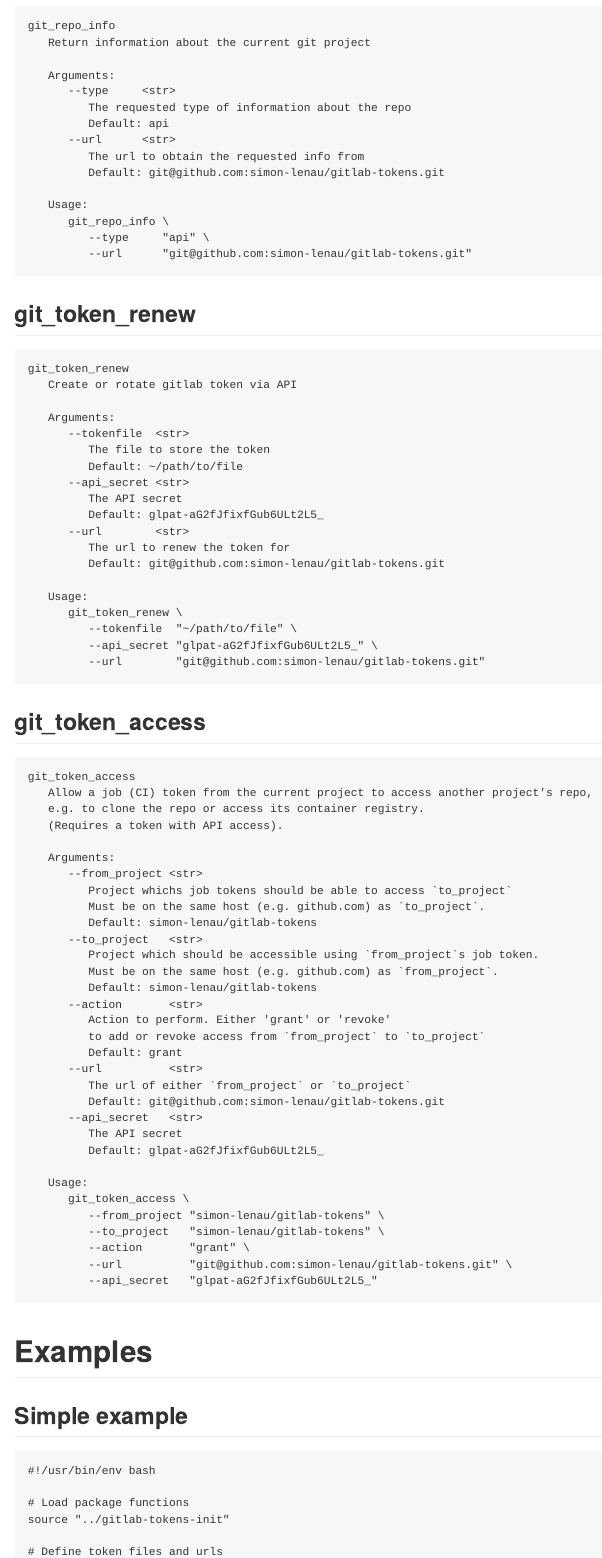
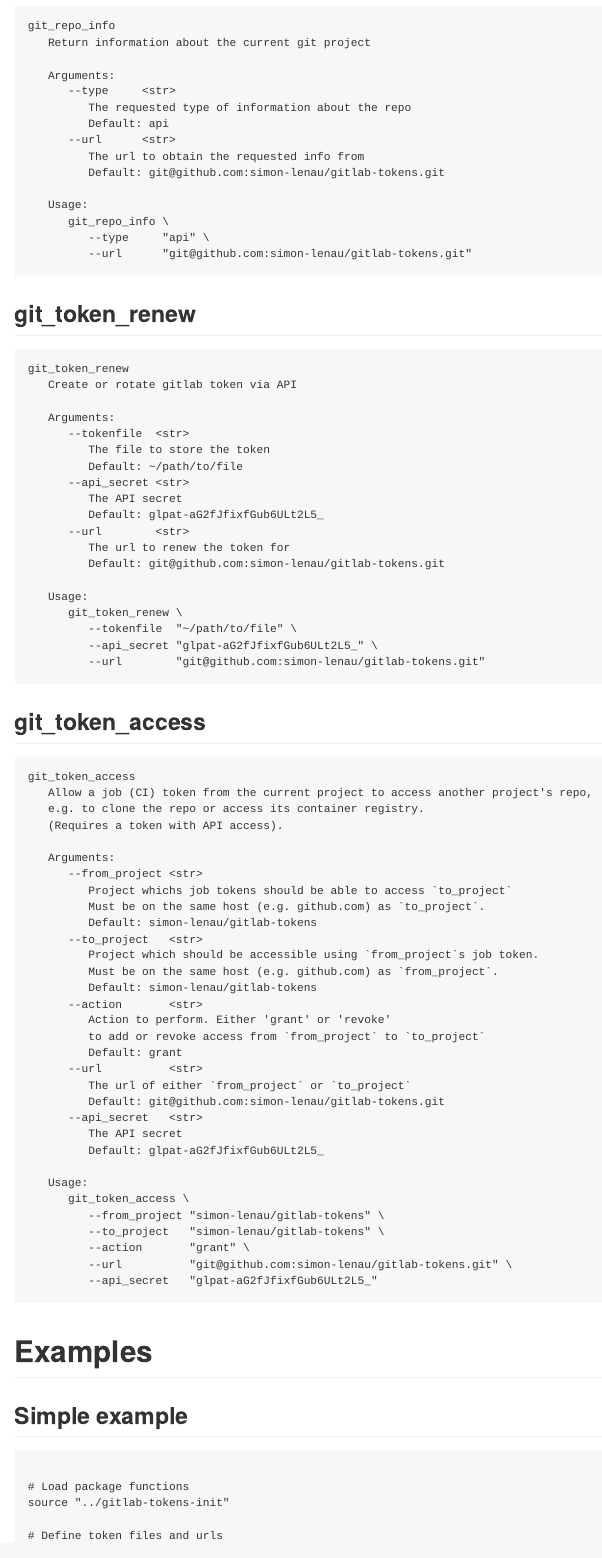
Before and after one commit to simon-lenau/gitlab_tokens, an R Markdown document (README.Rmd): the page in a window 1100 px wide, from 370 px down. The pictures show the output file README.md that the author committed with the source, drawn offline in the style of GitHub.

Commit message:
Updated Readme

````diff
--- a/README.Rmd
+++ b/README.Rmd
@@ -79,7 +79,7 @@
 ```{r, echo=FALSE,include=FALSE}
 knitr::knit_hooks$set(output = function(x, options) {
   paste0(
-    '<pre class="bash">',
+    '```bash',
     paste0(
       "<code>",
       paste0(
@@ -91,7 +91,6 @@
         ),
         collapse = "  \n"
       ),
-      "</code>",
       collapse = "\n"
     ),
     "</pre>"
@@ -107,6 +106,6 @@
 
 ## More extensive example
 
-```{bash example_extensive,echo=FALSE,comment=NA,error=TRUE,results="asis"}
+```{bash example_extensive,echo=FALSE,comment=NA,error=TRUE}
 cat "examples/extensive_example.sh"
 ```
````
Also changed, not shown: README.md.
